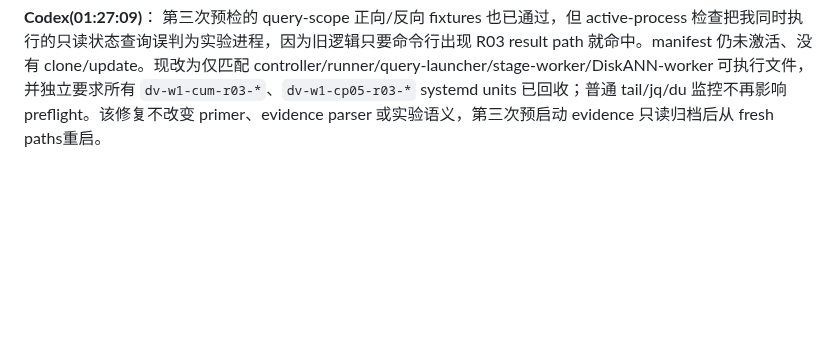
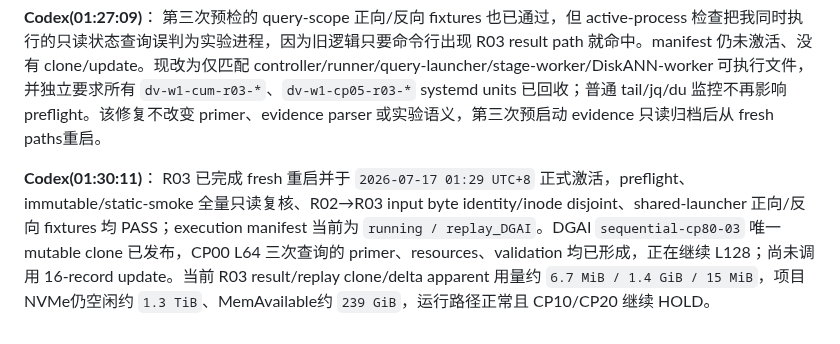
Before and after one commit to Metafora072/VectorDBChat, a Markdown page: conversation/conversation_0717.md, the part around the change. Rendered like a GitHub page; blank space fills up the shorter version.

Commit message:
Record CP05 R03 activation

```diff
--- a/conversation/conversation_0717.md
+++ b/conversation/conversation_0717.md
@@ -41,3 +41,6 @@ R01/R02 继续 terminal；R03 只读重验两套 immutable bases 和 frozen stat
 
 **Codex(01:27:09)**：
 第三次预检的 query-scope 正向/反向 fixtures 也已通过，但 active-process 检查把我同时执行的只读状态查询误判为实验进程，因为旧逻辑只要命令行出现 R03 result path 就命中。manifest 仍未激活、没有 clone/update。现改为仅匹配 controller/runner/query-launcher/stage-worker/DiskANN-worker 可执行文件，并独立要求所有 `dv-w1-cum-r03-*`、`dv-w1-cp05-r03-*` systemd units 已回收；普通 tail/jq/du 监控不再影响 preflight。该修复不改变 primer、evidence parser 或实验语义，第三次预启动 evidence 只读归档后从 fresh paths重启。
+
+**Codex(01:30:11)**：
+R03 已完成 fresh 重启并于 `2026-07-17 01:29 UTC+8` 正式激活，preflight、immutable/static-smoke 全量只读复核、R02→R03 input byte identity/inode disjoint、shared-launcher 正向/反向 fixtures 均 PASS；execution manifest 当前为 `running / replay_DGAI`。DGAI `sequential-cp80-03` 唯一 mutable clone 已发布，CP00 L64 三次查询的 primer、resources、validation 均已形成，正在继续 L128；尚未调用 16-record update。当前 R03 result/replay clone/delta apparent 用量约 `6.7 MiB / 1.4 GiB / 15 MiB`，项目 NVMe仍空闲约 `1.3 TiB`、MemAvailable约 `239 GiB`，运行路径正常且 CP10/CP20 继续 HOLD。
```
